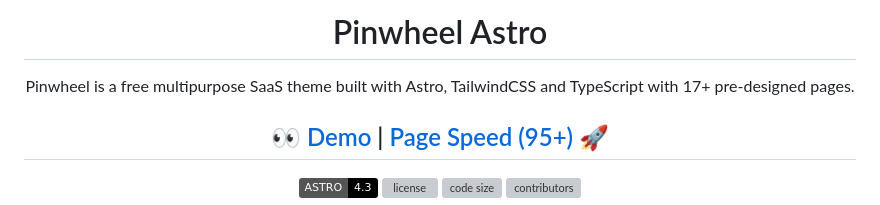
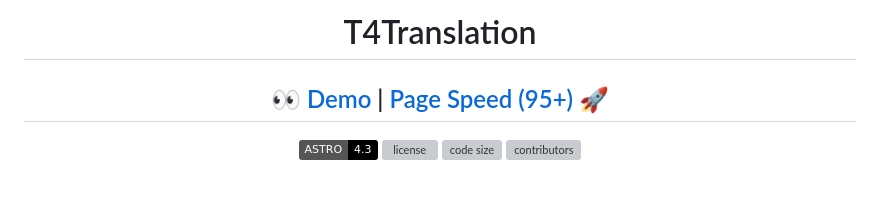
Before and after one commit to yossrimelki/T4Trans, a Markdown page: README.md, the part around the change. GitHub-like rendering; badges without logos; blank space fills up the shorter version; grey boxes are pictures that could not be loaded.

```diff
--- a/README.md
+++ b/README.md
@@ -1,5 +1,4 @@
-<h1 align=center>Pinwheel Astro</h1>
-<p align=center>Pinwheel is a free multipurpose SaaS theme built with Astro, TailwindCSS and TypeScript with 17+ pre-designed pages.</p>
+<h1 align=center>T4Translation</h1>
 <h2 align="center"><a target="_blank" href="https://pinwheel-astro.vercel.app/" rel="nofollow"> 👀 Demo</a> | <a  target="_blank" href="https://pagespeed.web.dev/analysis/https-pinwheel-astro-vercel-app/kmaxqwa7rx?form_factor=desktop"> Page Speed (95+) 🚀 </a>
 </h2>
 <p align=center>
```
